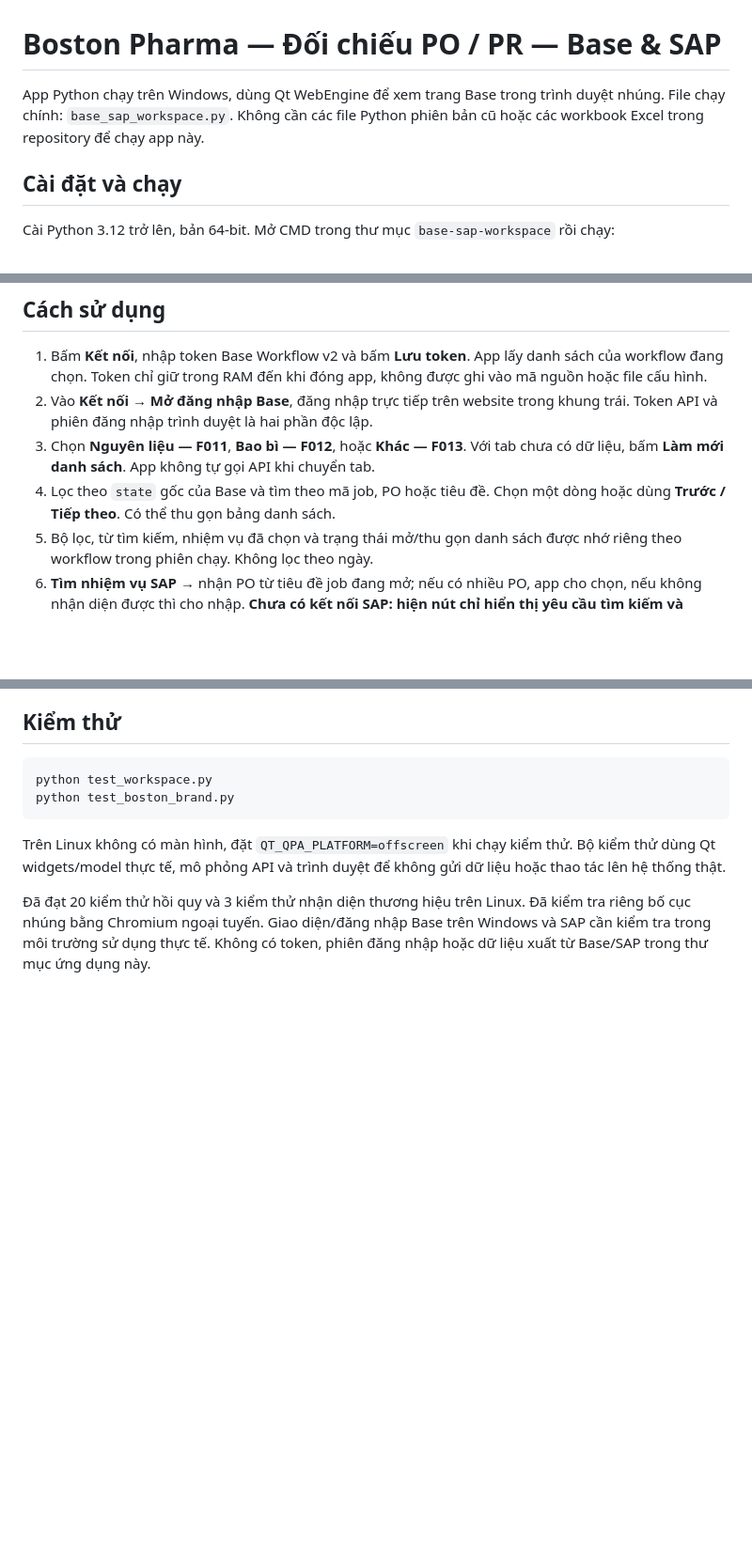
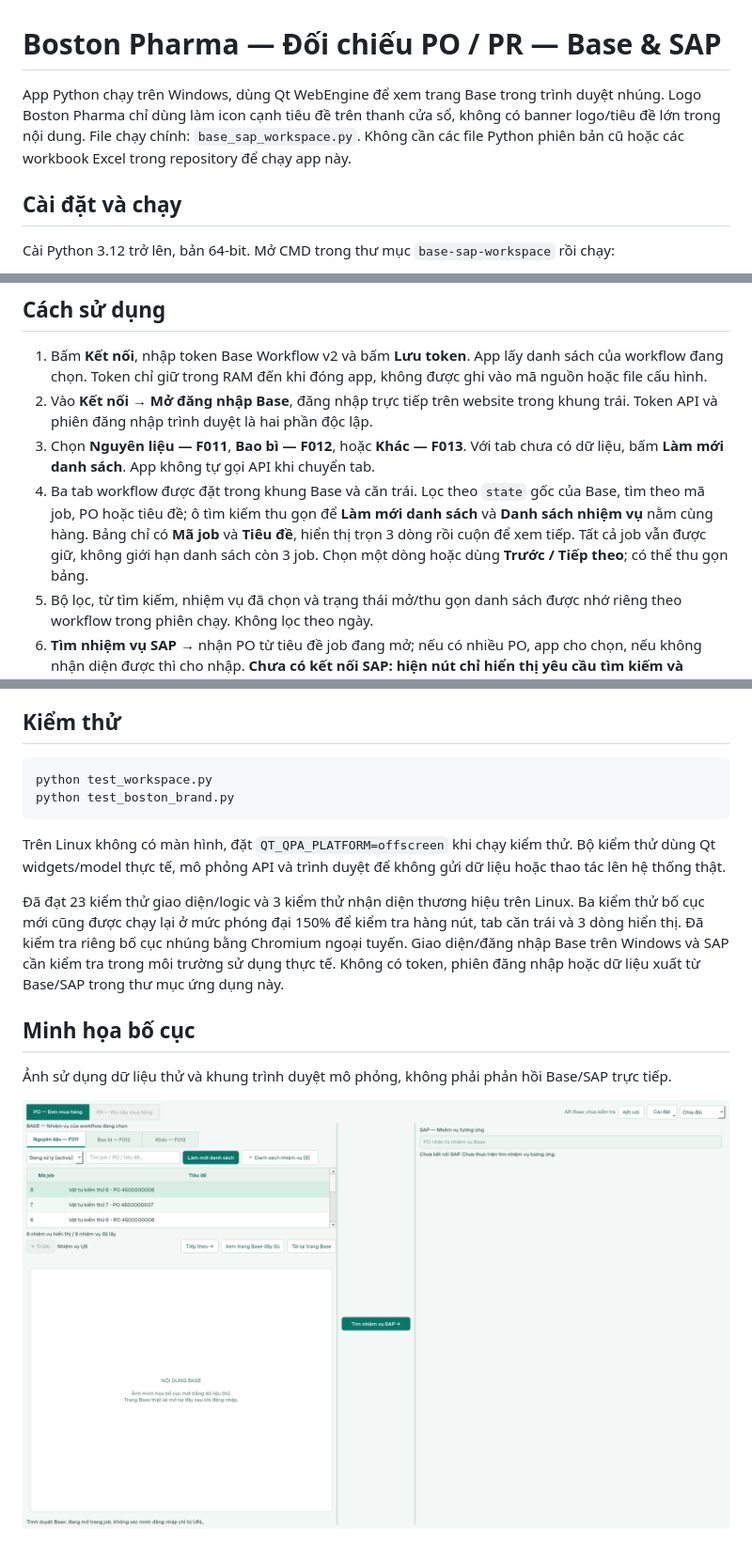
Before and after one commit to ductranhuylund/MacquarieExcelTimeSeriesModelsforBusinessForecasting, a Markdown page: base-sap-workspace/README.md, 3 parts joined by grey strips. Shown at 94% size. Drawn GitHub-style; pictures changed too: base-sap-workspace/docs/layout-preview.png (added); blank space fills up the shorter version.

Commit message:
Compact Base controls and job list layout

```diff
--- a/base-sap-workspace/README.md
+++ b/base-sap-workspace/README.md
@@ -1,6 +1,6 @@
 # Boston Pharma — Đối chiếu PO / PR — Base & SAP
 
-App Python chạy trên Windows, dùng Qt WebEngine để xem trang Base trong trình duyệt nhúng. File chạy chính: `base_sap_workspace.py`. Không cần các file Python phiên bản cũ hoặc các workbook Excel trong repository để chạy app này.
+App Python chạy trên Windows, dùng Qt WebEngine để xem trang Base trong trình duyệt nhúng. Logo Boston Pharma chỉ dùng làm icon cạnh tiêu đề trên thanh cửa sổ, không có banner logo/tiêu đề lớn trong nội dung. File chạy chính: `base_sap_workspace.py`. Không cần các file Python phiên bản cũ hoặc các workbook Excel trong repository để chạy app này.
 
 ## Cài đặt và chạy
 
@@ -18,7 +18,7 @@ Hoặc sau khi cài thư viện, mở `run_windows.bat`. Nếu chỉ muốn dùn
 1. Bấm **Kết nối**, nhập token Base Workflow v2 và bấm **Lưu token**. App lấy danh sách của workflow đang chọn. Token chỉ giữ trong RAM đến khi đóng app, không được ghi vào mã nguồn hoặc file cấu hình.
 2. Vào **Kết nối → Mở đăng nhập Base**, đăng nhập trực tiếp trên website trong khung trái. Token API và phiên đăng nhập trình duyệt là hai phần độc lập.
 3. Chọn **Nguyên liệu — F011**, **Bao bì — F012**, hoặc **Khác — F013**. Với tab chưa có dữ liệu, bấm **Làm mới danh sách**. App không tự gọi API khi chuyển tab.
-4. Lọc theo `state` gốc của Base và tìm theo mã job, PO hoặc tiêu đề. Chọn một dòng hoặc dùng **Trước / Tiếp theo**. Có thể thu gọn bảng danh sách.
+4. Ba tab workflow được đặt trong khung Base và căn trái. Lọc theo `state` gốc của Base, tìm theo mã job, PO hoặc tiêu đề; ô tìm kiếm thu gọn để **Làm mới danh sách** và **Danh sách nhiệm vụ** nằm cùng hàng. Bảng chỉ có **Mã job** và **Tiêu đề**, hiển thị trọn 3 dòng rồi cuộn để xem tiếp. Tất cả job vẫn được giữ, không giới hạn danh sách còn 3 job. Chọn một dòng hoặc dùng **Trước / Tiếp theo**; có thể thu gọn bảng.
 5. Bộ lọc, từ tìm kiếm, nhiệm vụ đã chọn và trạng thái mở/thu gọn danh sách được nhớ riêng theo workflow trong phiên chạy. Không lọc theo ngày.
 6. **Tìm nhiệm vụ SAP →** nhận PO từ tiêu đề job đang mở; nếu có nhiều PO, app cho chọn, nếu không nhận diện được thì cho nhập. **Chưa có kết nối SAP: hiện nút chỉ hiển thị yêu cầu tìm kiếm và nguồn PO, không tìm hoặc trả kết quả SAP.**
 7. Có thể kéo thanh chia khung hoặc chọn **Mở rộng Base / Chia đôi / Mở rộng SAP**. **Xem trang Base đầy đủ** thay đổi bố cục hiển thị, không tải lại trang.
@@ -58,4 +58,10 @@ python test_boston_brand.py
 
 Trên Linux không có màn hình, đặt `QT_QPA_PLATFORM=offscreen` khi chạy kiểm thử. Bộ kiểm thử dùng Qt widgets/model thực tế, mô phỏng API và trình duyệt để không gửi dữ liệu hoặc thao tác lên hệ thống thật.
 
-Đã đạt 20 kiểm thử hồi quy và 3 kiểm thử nhận diện thương hiệu trên Linux. Đã kiểm tra riêng bố cục nhúng bằng Chromium ngoại tuyến. Giao diện/đăng nhập Base trên Windows và SAP cần kiểm tra trong môi trường sử dụng thực tế. Không có token, phiên đăng nhập hoặc dữ liệu xuất từ Base/SAP trong thư mục ứng dụng này.
+Đã đạt 23 kiểm thử giao diện/logic và 3 kiểm thử nhận diện thương hiệu trên Linux. Ba kiểm thử bố cục mới cũng được chạy lại ở mức phóng đại 150% để kiểm tra hàng nút, tab căn trái và 3 dòng hiển thị. Đã kiểm tra riêng bố cục nhúng bằng Chromium ngoại tuyến. Giao diện/đăng nhập Base trên Windows và SAP cần kiểm tra trong môi trường sử dụng thực tế. Không có token, phiên đăng nhập hoặc dữ liệu xuất từ Base/SAP trong thư mục ứng dụng này.
+
+## Minh họa bố cục
+
+Ảnh sử dụng dữ liệu thử và khung trình duyệt mô phỏng, không phải phản hồi Base/SAP trực tiếp.
+
+![Bố cục thu gọn: tab trong Base, bảng ba dòng, hai cột](docs/layout-preview.png)
```
Also changed, not shown: other parts of base-sap-workspace/README.md (+1 -1 lines), 3 other files.
